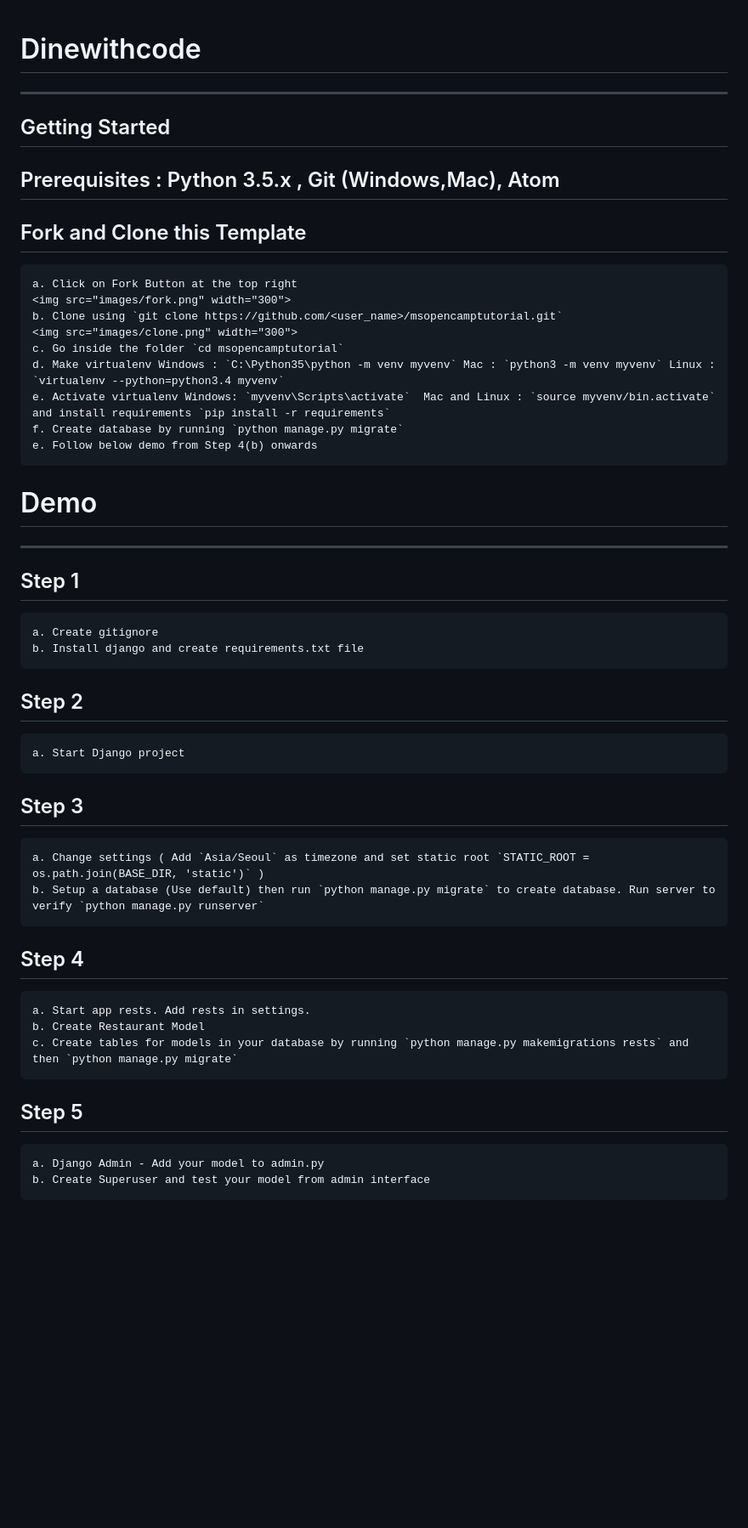
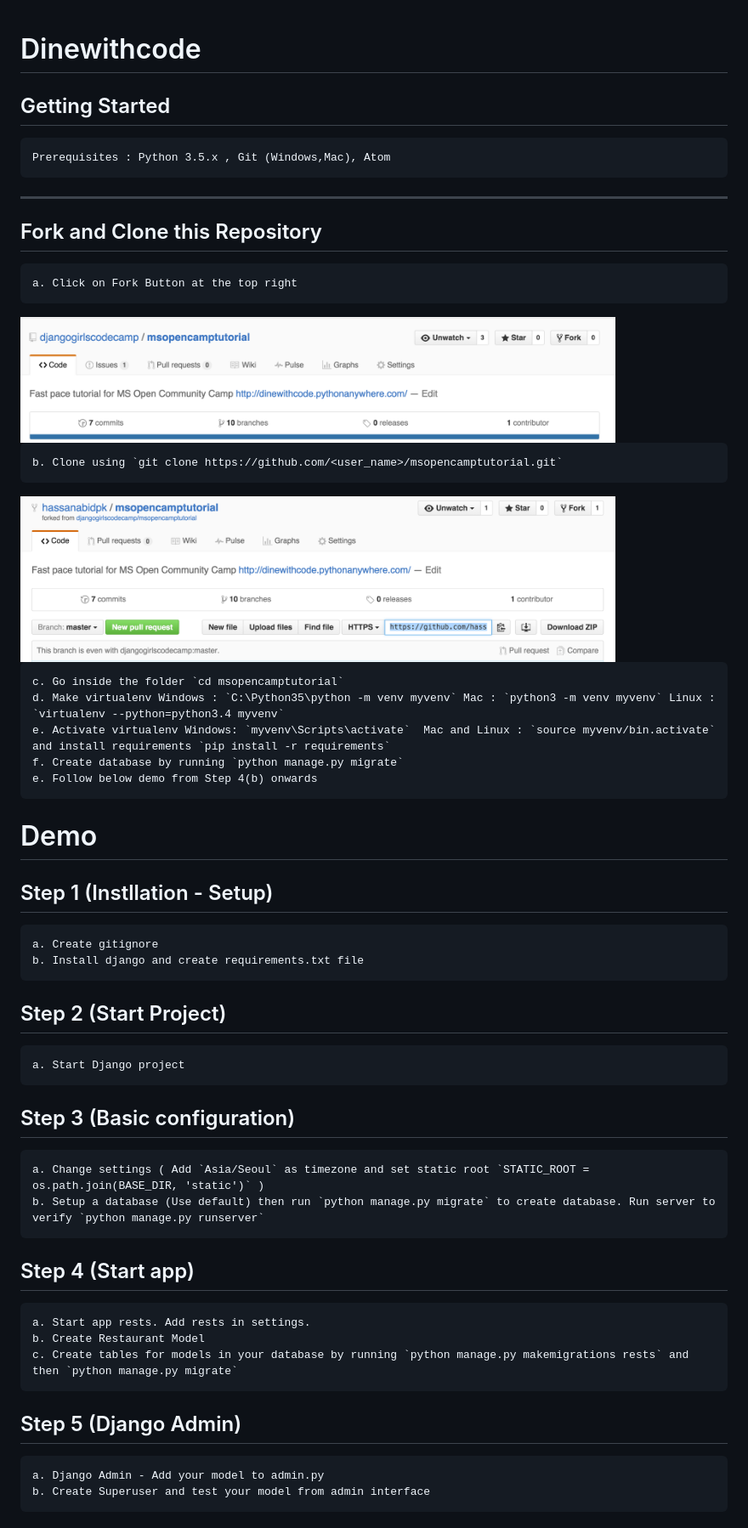
Before and after one commit to DjangoGirlsSeoul/msopencamptutorial, a Markdown page: README.md, the part around the change printed below. Shown: that part at 85% size. Drawn GitHub-style; pictures changed too: images/clone.png; blank space fills up the shorter version.

Commit message:
update readme with instructions

```diff
--- a/README.md
+++ b/README.md
@@ -1,38 +1,42 @@
 # Dinewithcode
+
+## Getting Started
+	Prerequisites : Python 3.5.x , Git (Windows,Mac), Atom
 ---
-## Getting Started
-Prerequisites : Python 3.5.x , Git (Windows,Mac), Atom
----
-## Fork and Clone this Template
+## Fork and Clone this Repository
 	a. Click on Fork Button at the top right
-	<img src="images/fork.png" width="300">
+<img src="images/fork.png" width="700">
+
 	b. Clone using `git clone https://github.com/<user_name>/msopencamptutorial.git`
-	<img src="images/clone.png" width="300">
+
+<img src="images/clone.png" width="700">
+
 	c. Go inside the folder `cd msopencamptutorial`
 	d. Make virtualenv Windows : `C:\Python35\python -m venv myvenv` Mac : `python3 -m venv myvenv` Linux : `virtualenv --python=python3.4 myvenv`
 	e. Activate virtualenv Windows: `myvenv\Scripts\activate`  Mac and Linux : `source myvenv/bin.activate` and install requirements `pip install -r requirements`
 	f. Create database by running `python manage.py migrate`
 	e. Follow below demo from Step 4(b) onwards
 
+
 # Demo
----
-## Step 1
+
+## Step 1 (Instllation - Setup)
 	a. Create gitignore
 	b. Install django and create requirements.txt file
 
-## Step 2
+## Step 2 (Start Project)
 	a. Start Django project
 
-## Step 3
+## Step 3 (Basic configuration)
 	a. Change settings ( Add `Asia/Seoul` as timezone and set static root `STATIC_ROOT = os.path.join(BASE_DIR, 'static')` )
 	b. Setup a database (Use default) then run `python manage.py migrate` to create database. Run server to verify `python manage.py runserver`
 
-## Step 4
+## Step 4 (Start app)
 	a. Start app rests. Add rests in settings.
 	b. Create Restaurant Model
 	c. Create tables for models in your database by running `python manage.py makemigrations rests` and then `python manage.py migrate`
 
-## Step 5
+## Step 5 (Django Admin)
 	a. Django Admin - Add your model to admin.py
 	b. Create Superuser and test your model from admin interface
 
```
Also changed, not shown: other parts of README.md (+2 -0 lines).
